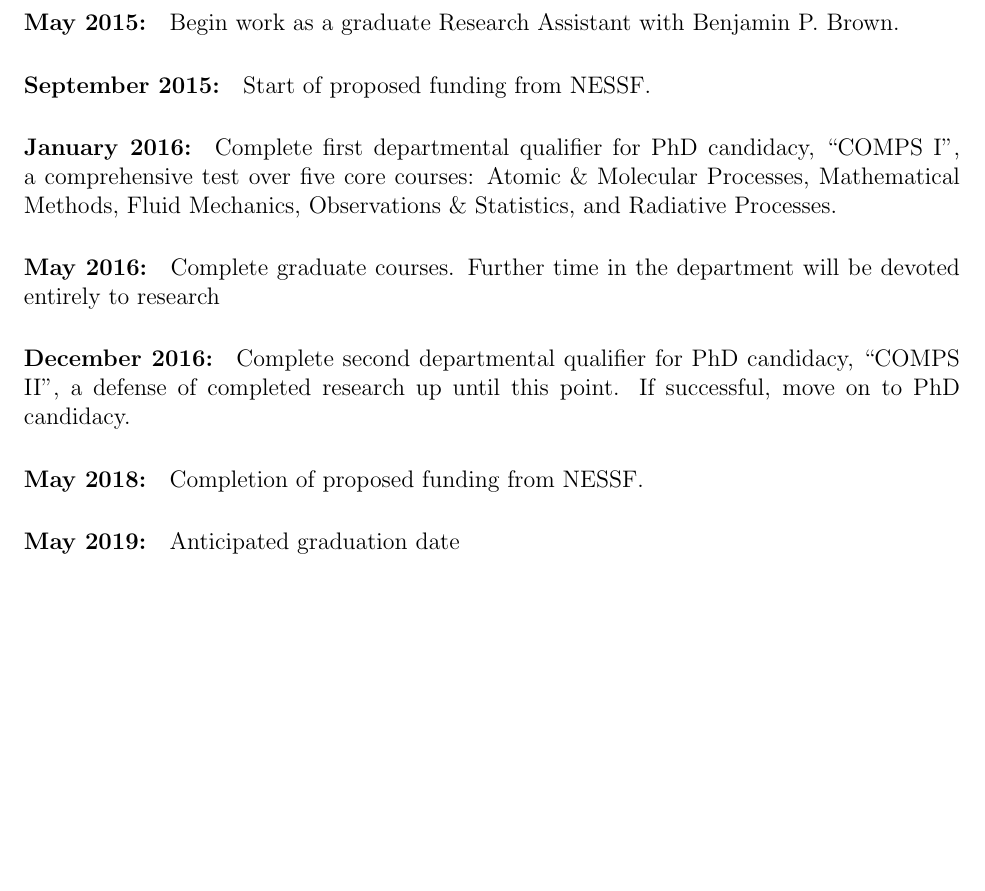
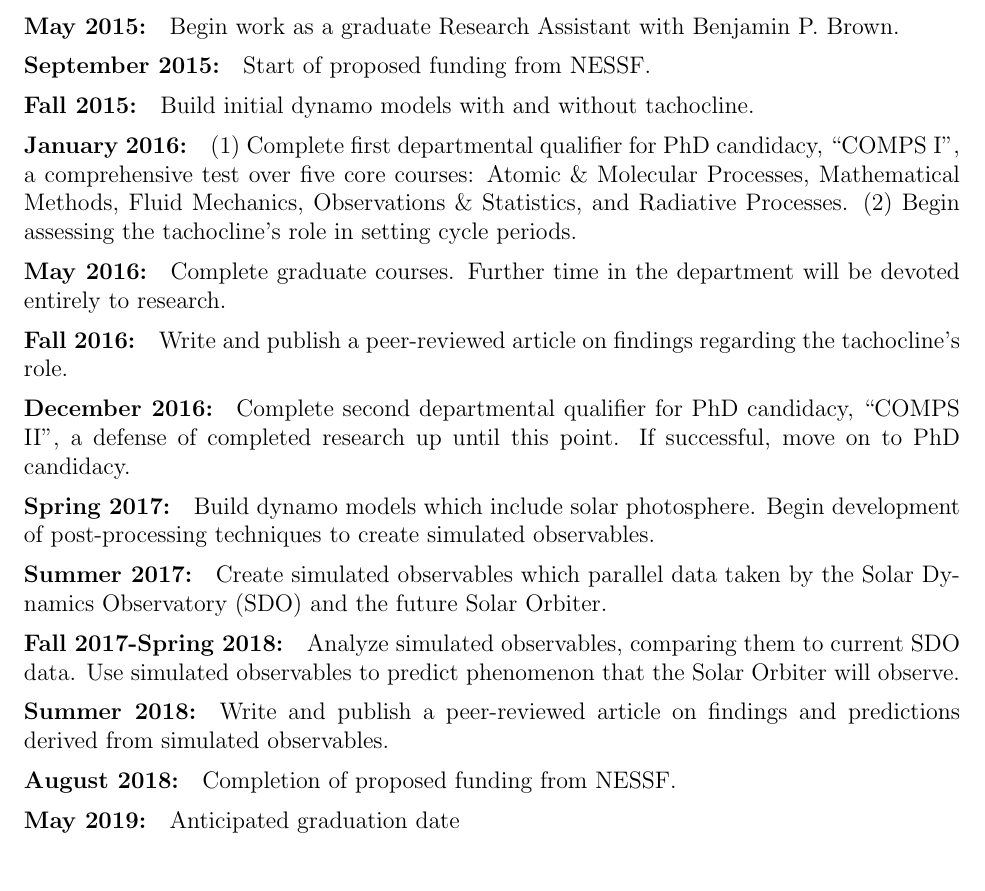
Before and after one commit to evanhanders/nessf2015_anders, a LaTeX document (timeline/timeline.tex): part of the page, cut so that both start at the same text. Compiled offline with pdfLaTeX.

Commit message:
adds more content to timeline

```diff
--- a/timeline/timeline.tex
+++ b/timeline/timeline.tex
@@ -28,7 +28,6 @@
 \pagestyle{fancy}
 \fancyhf{} % sets both header and footer to nothing
 \renewcommand{\headrulewidth}{0pt}
-\cfoot{\thepage}
 \rfoot{\footnotesize{Evan Anders, NASA NESSF 2015}}
 
 
@@ -45,26 +44,56 @@
 
 \paragraph{August 2014:} Begin graduate studies.  Begin graduate coursework;
 	assume position of Teaching Assistant for 2014-2015 academic year
-
+\vspace{-0.4cm}
 \paragraph{May 2015:} Begin work as a graduate Research Assistant with
 	Benjamin P. Brown.
 
+\vspace{-0.4cm}
 \paragraph{September 2015:} Start of proposed funding from NESSF.
 
-\paragraph{January 2016:} Complete first departmental qualifier for PhD candidacy,
+\vspace{-0.4cm}
+\paragraph{Fall 2015:} Build initial dynamo models with and without tachocline.
+
+\vspace{-0.4cm}
+\paragraph{January 2016:} (1) Complete first departmental qualifier for PhD candidacy,
 ``COMPS I'', a comprehensive test over five core courses: Atomic \& Molecular Processes,
 Mathematical Methods, Fluid Mechanics, Observations \& Statistics, and Radiative
-Processes.
+Processes.  (2) Begin assessing the tachocline's role in setting cycle periods.
 
+\vspace{-0.4cm}
 \paragraph{May 2016:} Complete graduate courses.  Further time in the department
-will be devoted entirely to research
+will be devoted entirely to research.
 
+\vspace{-0.4cm}
+\paragraph{Fall 2016:} Write and publish a peer-reviewed article on findings
+regarding the tachocline's role.
+
+\vspace{-0.4cm}
 \paragraph{December 2016:} Complete second departmental qualifier for PhD candidacy,
 ``COMPS II'', a defense of completed research up until this point.  If successful,
 move on to PhD candidacy.
 
-\paragraph{May 2018:} Completion of proposed funding from NESSF.
+\vspace{-0.4cm}
+\paragraph{Spring 2017:} Build dynamo models which include solar photosphere.
+Begin development of post-processing techniques to create simulated observables.
 
+\vspace{-0.4cm}
+\paragraph{Summer 2017:} Create simulated observables which parallel data taken
+by the Solar Dynamics Observatory (SDO) and the future Solar Orbiter.
+
+\vspace{-0.4cm}
+\paragraph{Fall 2017-Spring 2018:} Analyze simulated observables, comparing them to current
+SDO data.  Use simulated observables to predict phenomenon that the Solar Orbiter
+will observe.
+
+\vspace{-0.4cm}
+\paragraph{Summer 2018:} Write and publish a peer-reviewed article on findings
+and predictions derived from simulated observables.
+
+\vspace{-0.4cm}
+\paragraph{August 2018:} Completion of proposed funding from NESSF.
+
+\vspace{-0.4cm}
 \paragraph{May 2019:} Anticipated graduation date
 
 \end{document}
```
Also changed, not shown: timeline/timeline.pdf.
